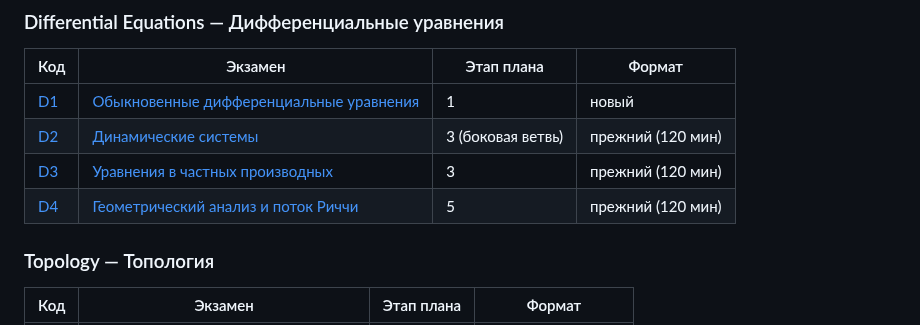
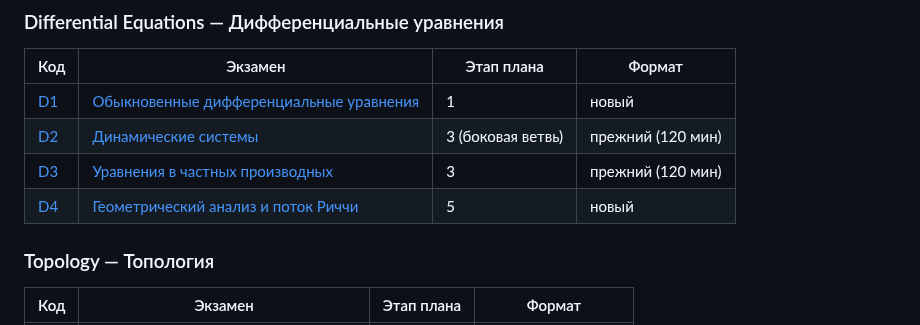
Before and after one commit to NeuroWorknotNeo/Leo, a Markdown page: Reality Check/README.md, the part around the change. Drawn GitHub-style.

Commit message:
Reality Check: D4 переведён в новый формат, независимая рецензия
Co-Authored-By: Claude Opus 5.5 <noreply@anthropic.com>

```diff
--- a/Reality Check/README.md
+++ b/Reality Check/README.md
@@ -140,7 +140,7 @@ Reality Check/
 | [D1](PLAN.md#d1) | [Обыкновенные дифференциальные уравнения](Exams/Differential%20Equations/D1_Ordinary_Differential_Equations.md) | 1 | новый |
 | [D2](PLAN.md#d2) | [Динамические системы](Exams/Differential%20Equations/D2_Dynamical_Systems.md) | 3 (боковая ветвь) | прежний (120 мин) |
 | [D3](PLAN.md#d3) | [Уравнения в частных производных](Exams/Differential%20Equations/D3_Partial_Differential_Equations.md) | 3 | прежний (120 мин) |
-| [D4](PLAN.md#d4) | [Геометрический анализ и поток Риччи](Exams/Differential%20Equations/D4_Geometric_Analysis_and_Ricci_Flow.md) | 5 | прежний (120 мин) |
+| [D4](PLAN.md#d4) | [Геометрический анализ и поток Риччи](Exams/Differential%20Equations/D4_Geometric_Analysis_and_Ricci_Flow.md) | 5 | новый |
 
 ### Topology — Топология
 
```
Also changed, not shown: 1 other file.
